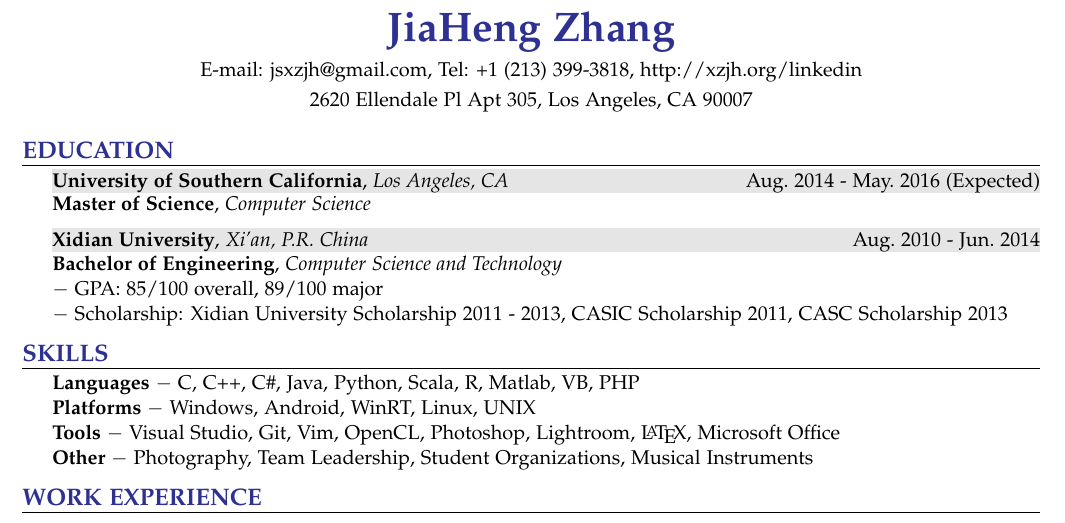
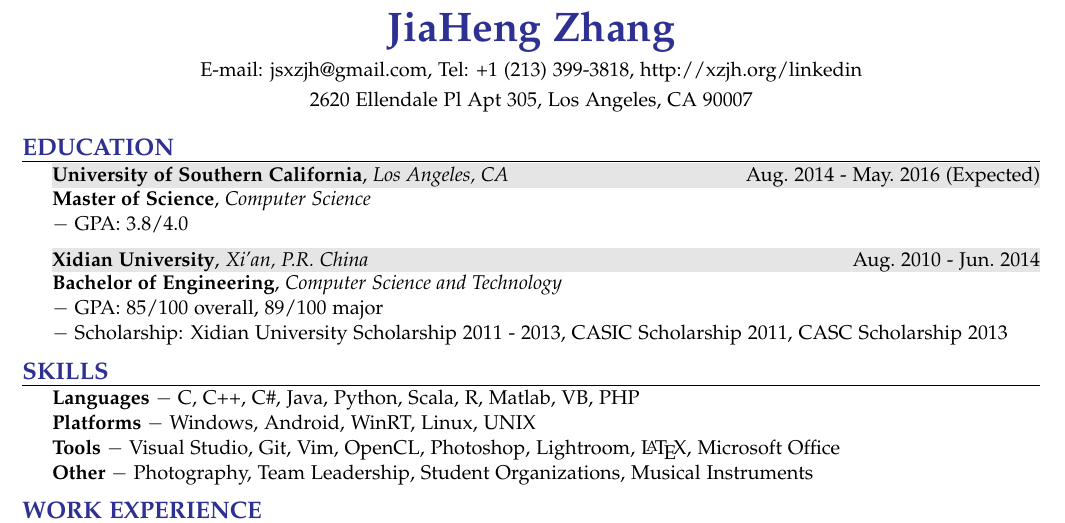
Before and after one commit to xzjh/mycv, a LaTeX CV (mycv.tex): part of the page, cut so that both start at the same text. Compiled offline with pdfLaTeX.

Commit message:
add USC GPA

```diff
--- a/mycv.tex
+++ b/mycv.tex
@@ -95,7 +95,8 @@
   \vspace{-1.5em}
   \item
     \shadedsection{\period{{\bf University of Southern California}, {\em Los Angeles, CA}}{Aug.~2014}{May.~2016 (Expected)}}\\
-    {\bf Master of Science}, {\em Computer Science}
+    {\bf Master of Science}, {\em Computer Science}\\
+    \detail{GPA: 3.8/4.0}
   \item
     \shadedsection{\period{{\bf Xidian University}, {\em Xi'an, P.R.~China}}{Aug.~2010}{Jun.~2014}}\\
     {\bf Bachelor of Engineering}, {\em Computer Science and Technology}\\
```
